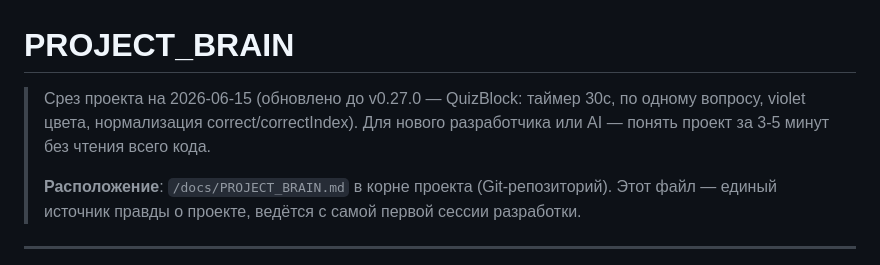
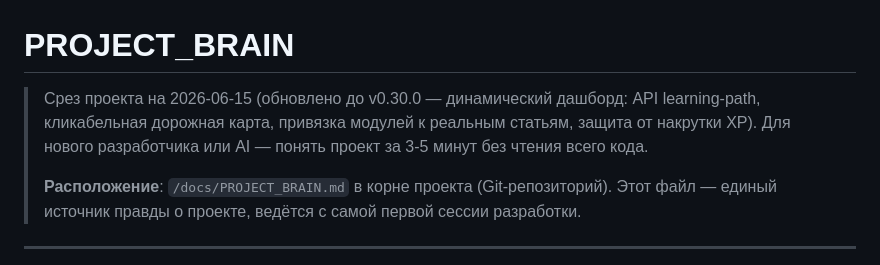
Before and after one commit to Antisakrum2004/obuchAI, a Markdown page: docs/PROJECT_BRAIN.md, the part around the change. Drawn GitHub-style.

Commit message:
docs: update PROJECT_BRAIN.md for v0.30.0 — dynamic dashboard, learning-path API, XP fix

```diff
--- a/docs/PROJECT_BRAIN.md
+++ b/docs/PROJECT_BRAIN.md
@@ -1,6 +1,6 @@
 # PROJECT_BRAIN
 
-> Срез проекта на 2026-06-15 (обновлено до v0.27.0 — QuizBlock: таймер 30с, по одному вопросу, violet цвета, нормализация correct/correctIndex). Для нового разработчика или AI — понять проект за 3-5 минут без чтения всего кода.
+> Срез проекта на 2026-06-15 (обновлено до v0.30.0 — динамический дашборд: API learning-path, кликабельная дорожная карта, привязка модулей к реальным статьям, защита от накрутки XP). Для нового разработчика или AI — понять проект за 3-5 минут без чтения всего кода.
 >
 > **Расположение**: `/docs/PROJECT_BRAIN.md` в корне проекта (Git-репозиторий). Этот файл — единый источник правды о проекте, ведётся с самой первой сессии разработки.
 
```
